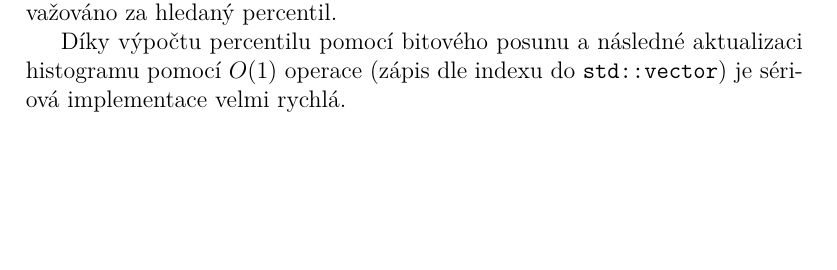
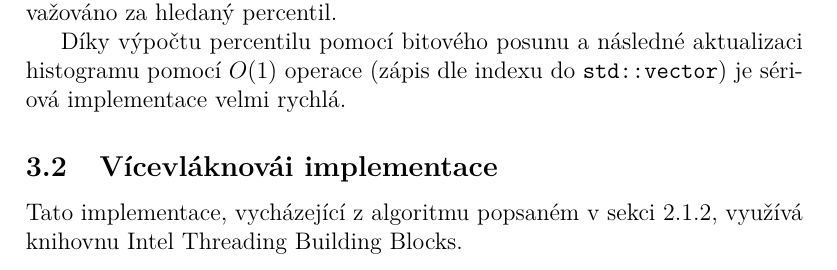
Before and after one commit to topnax/kiv-ppr, a LaTeX document (doc/doc.tex): part of page 8 of 9, cut so that both start at the same text, the shorter picture padded with empty space. Compiled offline with pdfLaTeX.

Commit message:
Initial SMP algorithm description

```diff
--- a/doc/doc.tex
+++ b/doc/doc.tex
@@ -224,6 +224,10 @@ Nakonec, po zpracování celého souboru, je z histogramu, dle předtím vypoč
 
 Díky výpočtu percentilu pomocí bitového posunu a následné aktualizaci histogramu pomocí $O(1)$ operace (zápis dle indexu do \texttt{std::vector}) je sériová implementace velmi rychlá.
 
+\subsection{Vícevláknovái implementace}
+Tato implementace, vycházející z algoritmu popsaném v sekci \ref{bucketing}, využívá knihovnu Intel Threading Building Blocks.
+
+
 \section{Závěr}
 
 \end{document}
```
